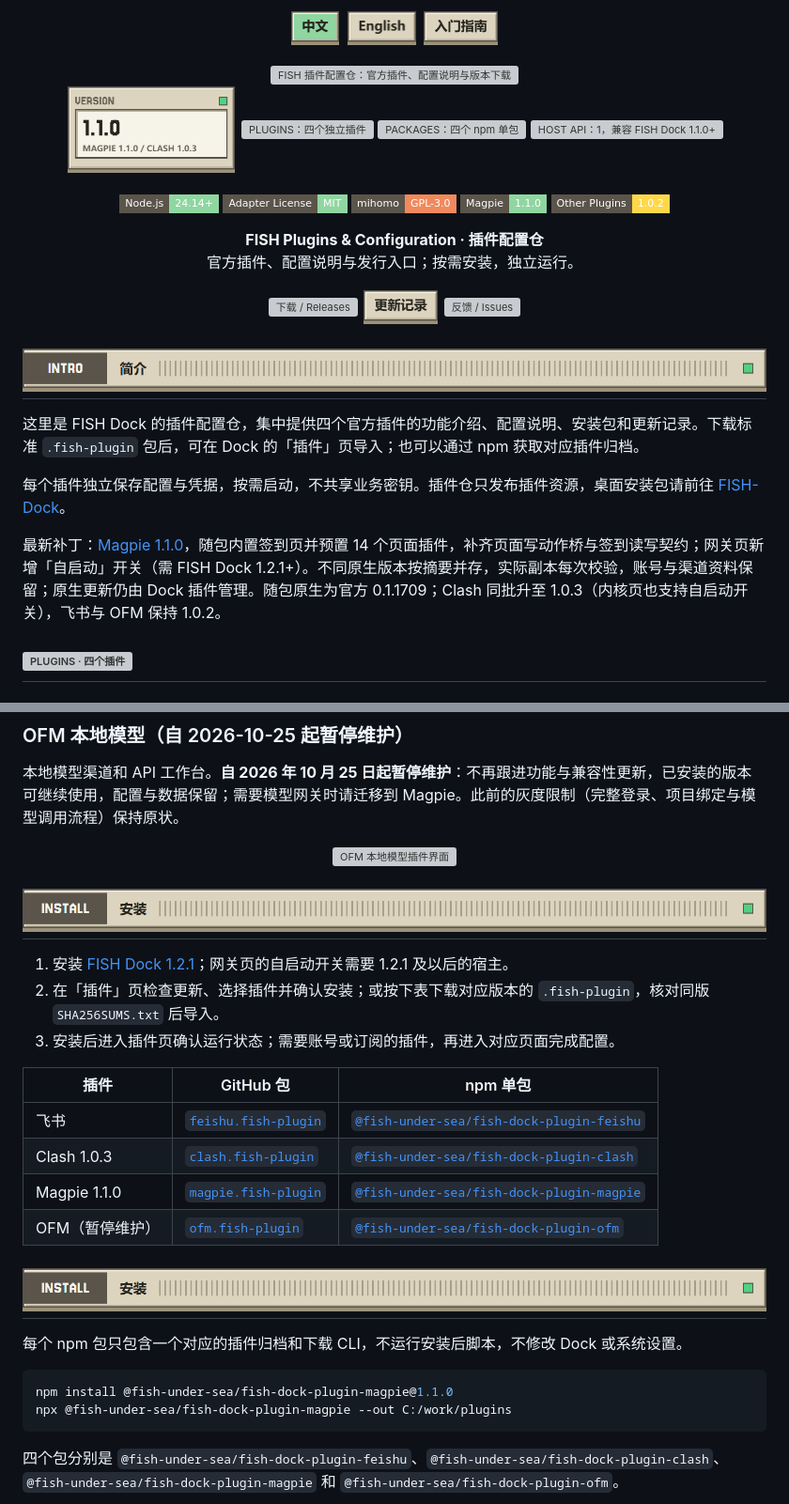
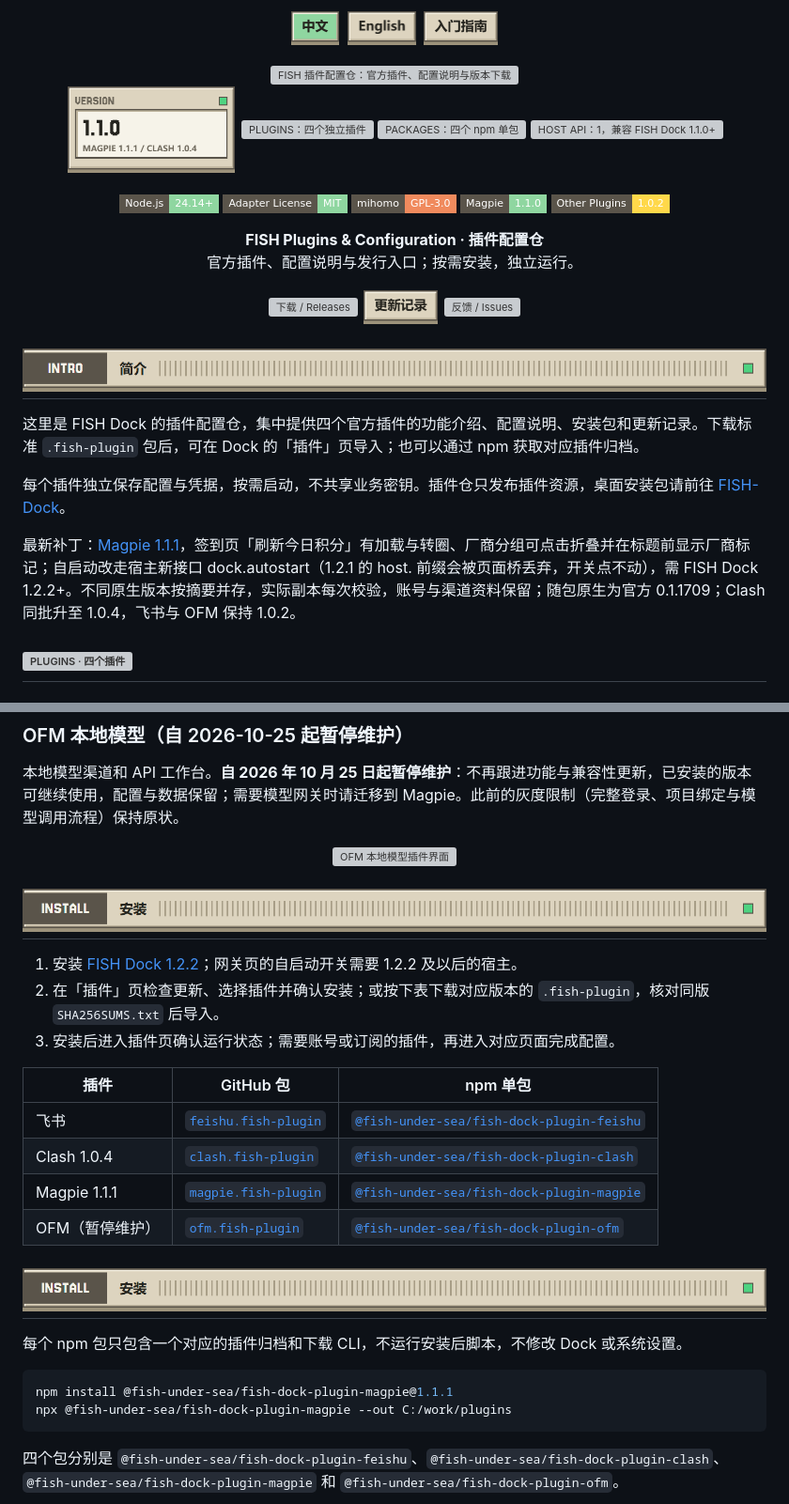
Before and after one commit to Fish-under-sea/FISH-DOCK-Plugins, a Markdown page: README.md, 2 parts joined by grey strips. Shown at 94% size. Rendered like a GitHub page; pictures changed too: assets/readme/config-stat-version-zh-light.png; badges without logos; grey boxes are pictures that could not be loaded.

````diff
--- a/README.md
+++ b/README.md
@@ -35,7 +35,7 @@
 
 每个插件独立保存配置与凭据，按需启动，不共享业务密钥。插件仓只发布插件资源，桌面安装包请前往 [FISH-Dock](https://github.com/Fish-under-sea/FISH-Dock)。
 
-最新补丁：[Magpie 1.1.0](https://github.com/Fish-under-sea/FISH-DOCK-Plugins/releases/tag/v1.1.0)，随包内置签到页并预置 14 个页面插件，补齐页面写动作桥与签到读写契约；网关页新增「自启动」开关（需 FISH Dock 1.2.1+）。不同原生版本按摘要并存，实际副本每次校验，账号与渠道资料保留；原生更新仍由 Dock 插件管理。随包原生为官方 0.1.1709；Clash 同批升至 1.0.3（内核页也支持自启动开关），飞书与 OFM 保持 1.0.2。
+最新补丁：[Magpie 1.1.1](https://github.com/Fish-under-sea/FISH-DOCK-Plugins/releases/tag/v1.1.1)，签到页「刷新今日积分」有加载与转圈、厂商分组可点击折叠并在标题前显示厂商标记；自启动改走宿主新接口 dock.autostart（1.2.1 的 host. 前缀会被页面桥丢弃，开关点不动），需 FISH Dock 1.2.2+。不同原生版本按摘要并存，实际副本每次校验，账号与渠道资料保留；随包原生为官方 0.1.1709；Clash 同批升至 1.0.4，飞书与 OFM 保持 1.0.2。
 
 <h2 id="plugins"><picture><source media="(prefers-color-scheme: dark)" srcset="assets/readme/section-features-dark.png"><img src="assets/readme/section-features-light.png" alt="PLUGINS · 四个插件" width="100%"></picture></h2>
 
@@ -65,15 +65,15 @@
 
 <h2 id="get-started"><picture><source media="(prefers-color-scheme: dark)" srcset="assets/readme/section-install-dark.png"><img src="assets/readme/section-install-light.png" alt="INSTALL · 安装使用" width="100%"></picture></h2>
 
-1. 安装 [FISH Dock 1.2.1](https://github.com/Fish-under-sea/FISH-Dock/releases/tag/v1.2.1)；网关页的自启动开关需要 1.2.1 及以后的宿主。
+1. 安装 [FISH Dock 1.2.2](https://github.com/Fish-under-sea/FISH-Dock/releases/tag/v1.2.1)；网关页的自启动开关需要 1.2.2 及以后的宿主。
 2. 在「插件」页检查更新、选择插件并确认安装；或按下表下载对应版本的 `.fish-plugin`，核对同版 `SHA256SUMS.txt` 后导入。
 3. 安装后进入插件页确认运行状态；需要账号或订阅的插件，再进入对应页面完成配置。
 
 | 插件 | GitHub 包 | npm 单包 |
 | --- | --- | --- |
 | 飞书 | [`feishu.fish-plugin`](https://github.com/Fish-under-sea/FISH-DOCK-Plugins/releases/download/v1.0.2/feishu.fish-plugin) | [`@fish-under-sea/fish-dock-plugin-feishu`](https://www.npmjs.com/package/@fish-under-sea/fish-dock-plugin-feishu/v/1.0.2) |
-| Clash 1.0.3 | [`clash.fish-plugin`](https://github.com/Fish-under-sea/FISH-DOCK-Plugins/releases/download/v1.1.0/clash.fish-plugin) | [`@fish-under-sea/fish-dock-plugin-clash`](https://www.npmjs.com/package/@fish-under-sea/fish-dock-plugin-clash/v/1.0.3) |
-| Magpie 1.1.0 | [`magpie.fish-plugin`](https://github.com/Fish-under-sea/FISH-DOCK-Plugins/releases/download/v1.1.0/magpie.fish-plugin) | [`@fish-under-sea/fish-dock-plugin-magpie`](https://www.npmjs.com/package/@fish-under-sea/fish-dock-plugin-magpie/v/1.1.0) |
+| Clash 1.0.4 | [`clash.fish-plugin`](https://github.com/Fish-under-sea/FISH-DOCK-Plugins/releases/download/v1.1.1/clash.fish-plugin) | [`@fish-under-sea/fish-dock-plugin-clash`](https://www.npmjs.com/package/@fish-under-sea/fish-dock-plugin-clash/v/1.0.4) |
+| Magpie 1.1.1 | [`magpie.fish-plugin`](https://github.com/Fish-under-sea/FISH-DOCK-Plugins/releases/download/v1.1.1/magpie.fish-plugin) | [`@fish-under-sea/fish-dock-plugin-magpie`](https://www.npmjs.com/package/@fish-under-sea/fish-dock-plugin-magpie/v/1.1.0) |
 | OFM（暂停维护） | [`ofm.fish-plugin`](https://github.com/Fish-under-sea/FISH-DOCK-Plugins/releases/download/v1.0.2/ofm.fish-plugin) | [`@fish-under-sea/fish-dock-plugin-ofm`](https://www.npmjs.com/package/@fish-under-sea/fish-dock-plugin-ofm/v/1.0.2) |
 
 <h2 id="packages"><picture><source media="(prefers-color-scheme: dark)" srcset="assets/readme/section-install-dark.png"><img src="assets/readme/section-install-light.png" alt="PACKAGES · npm 单包" width="100%"></picture></h2>
@@ -81,7 +81,7 @@
 每个 npm 包只包含一个对应的插件归档和下载 CLI，不运行安装后脚本，不修改 Dock 或系统设置。
 
 ```powershell
-npm install @fish-under-sea/fish-dock-plugin-magpie@1.1.0
+npm install @fish-under-sea/fish-dock-plugin-magpie@1.1.1
 npx @fish-under-sea/fish-dock-plugin-magpie --out C:/work/plugins
 ```
 
````
Also changed, not shown: other parts of README.md (+2 -2 lines), docs/releases/1.1.1.md (added, +29 -0 lines), assets/readme/config-stat-version-zh-dark.png, 3 other files.
